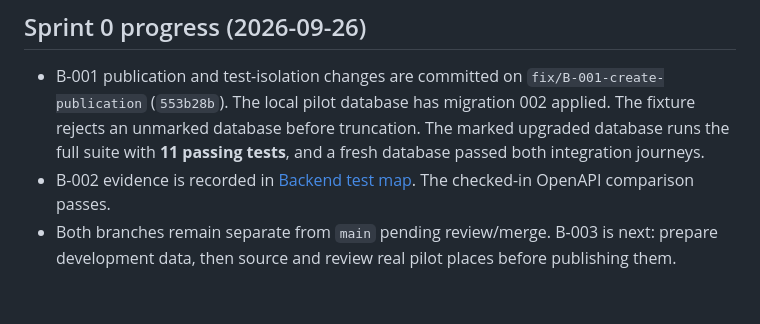
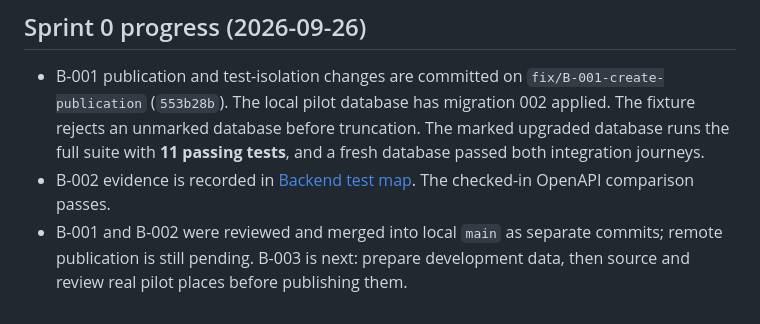
Before and after one commit to jfricano/iyosi-api, a Markdown page: docs/BACKEND_SPRINT_PLAN.md, the part around the change. Rendered like a GitHub page.

Commit message:
Record Sprint 0 branch integration

```diff
--- a/docs/BACKEND_SPRINT_PLAN.md
+++ b/docs/BACKEND_SPRINT_PLAN.md
@@ -106,4 +106,4 @@ The scrum role updates this plan after each sprint review with completed ticket
 
 - B-001 publication and test-isolation changes are committed on `fix/B-001-create-publication` (`553b28b`). The local pilot database has migration 002 applied. The fixture rejects an unmarked database before truncation. The marked upgraded database runs the full suite with **11 passing tests**, and a fresh database passed both integration journeys.
 - B-002 evidence is recorded in [Backend test map](BACKEND_TEST_MAP.md). The checked-in OpenAPI comparison passes.
-- Both branches remain separate from `main` pending review/merge. B-003 is next: prepare development data, then source and review real pilot places before publishing them.
+- B-001 and B-002 were reviewed and merged into local `main` as separate commits; remote publication is still pending. B-003 is next: prepare development data, then source and review real pilot places before publishing them.
```
